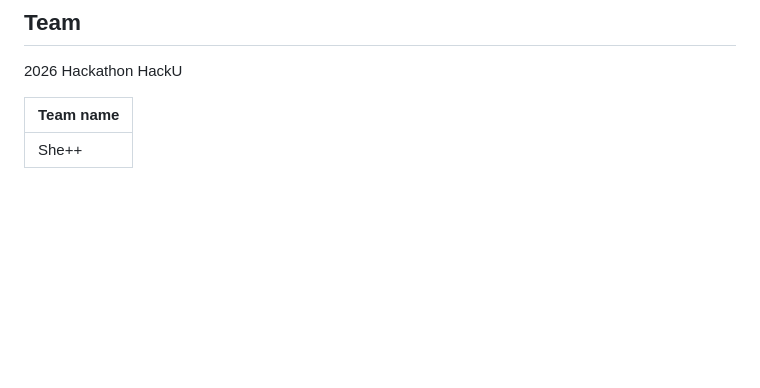
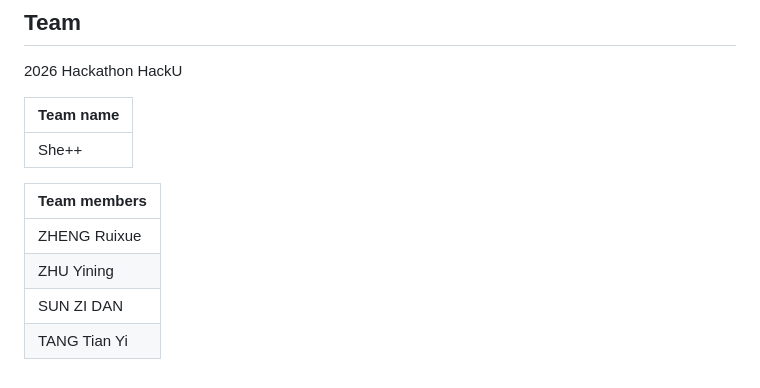
Before and after one commit to mayoix/Campus-Commons, a Markdown page: README.md, the part around the change. GitHub-like rendering; blank space fills up the shorter version.

Commit message:
Add She++ team members to README

```diff
--- a/README.md
+++ b/README.md
@@ -299,3 +299,10 @@ Runtime entrypoints remain at the root so Render, launchers and imports retain t
 | Team name |
 | --- |
 | She++ |
+
+| Team members |
+| --- |
+| ZHENG Ruixue |
+| ZHU Yining |
+| SUN ZI DAN |
+| TANG Tian Yi |
```
